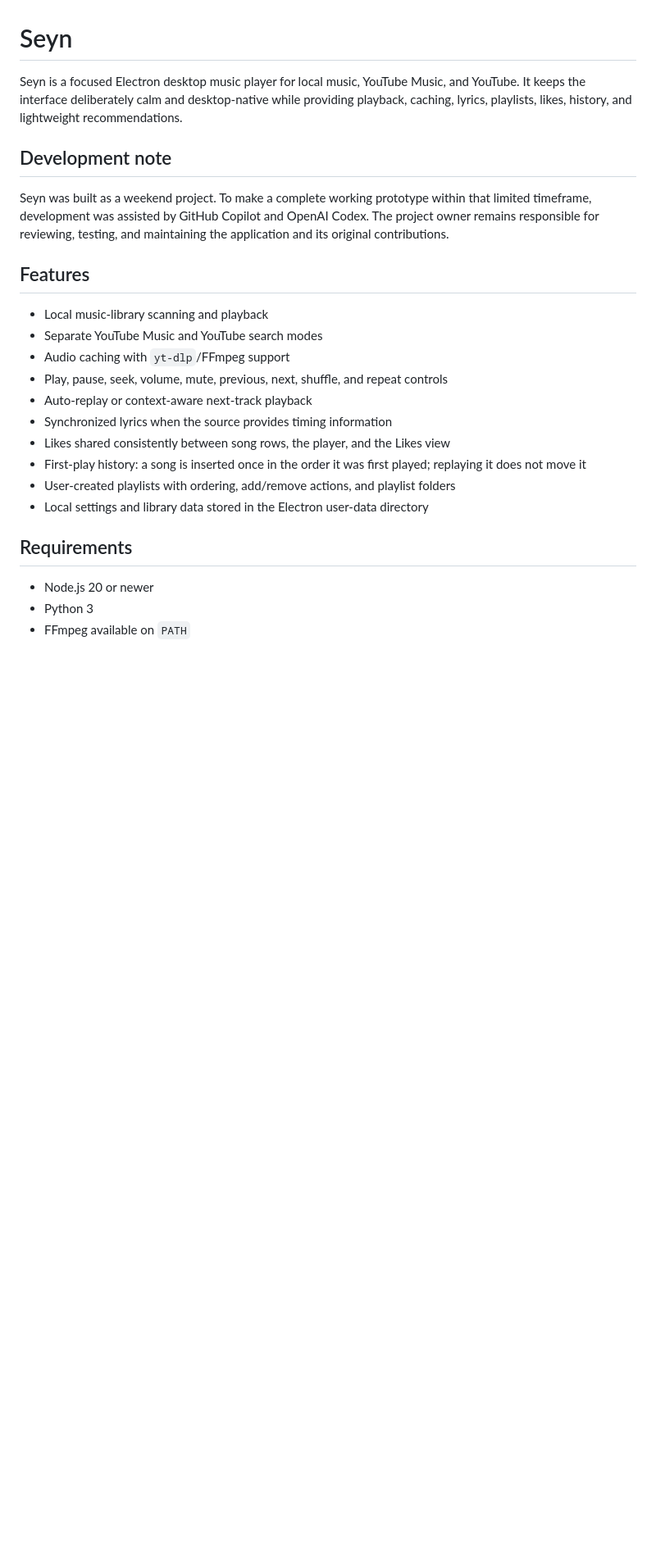
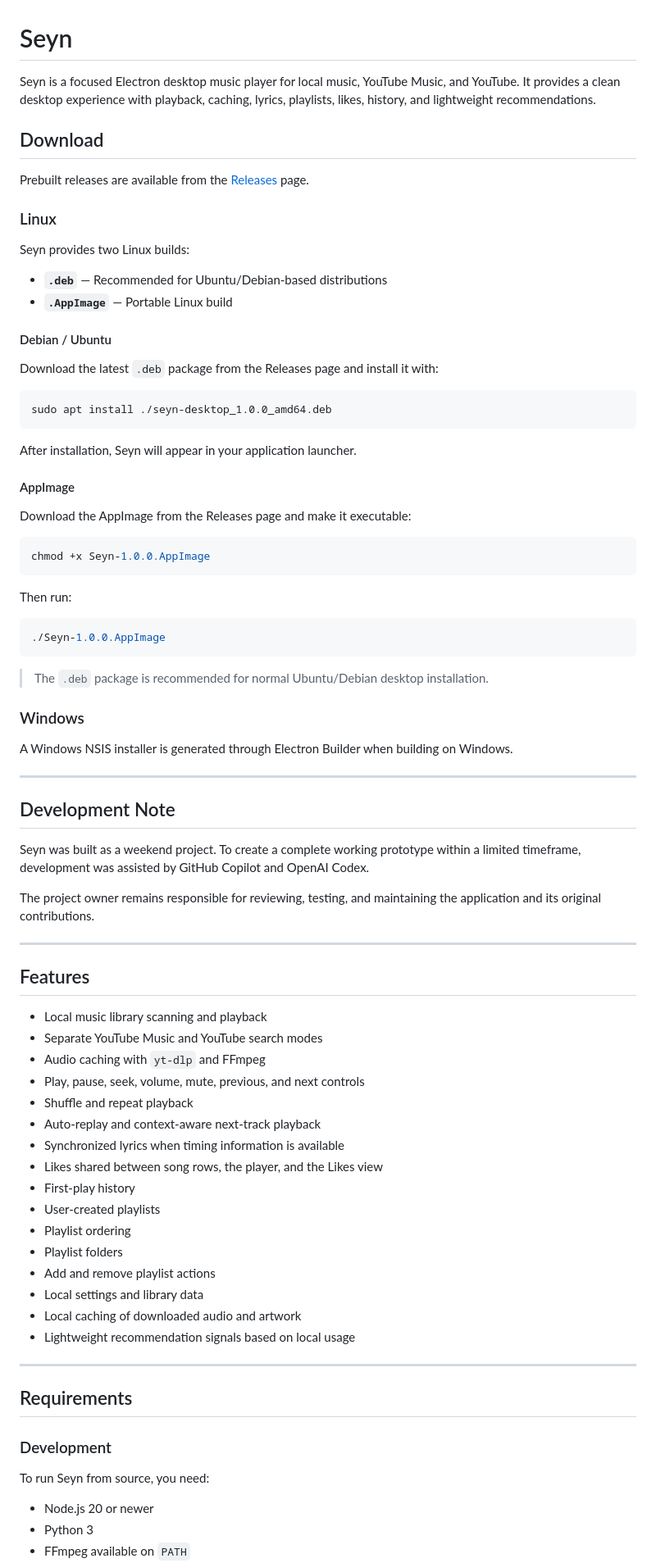
Before and after one commit to AtharvaBarve/seyn, a Markdown page: README.md, the part around one of its changes. Shown at 82% size. GitHub-like rendering; blank space fills up the shorter version.

````diff
--- a/README.md
+++ b/README.md
@@ -1,25 +1,84 @@
 # Seyn
 
-Seyn is a focused Electron desktop music player for local music, YouTube Music, and YouTube. It keeps the interface deliberately calm and desktop-native while providing playback, caching, lyrics, playlists, likes, history, and lightweight recommendations.
+Seyn is a focused Electron desktop music player for local music, YouTube Music, and YouTube. It provides a clean desktop experience with playback, caching, lyrics, playlists, likes, history, and lightweight recommendations.
 
-## Development note
+## Download
 
-Seyn was built as a weekend project. To make a complete working prototype within that limited timeframe, development was assisted by GitHub Copilot and OpenAI Codex. The project owner remains responsible for reviewing, testing, and maintaining the application and its original contributions.
+Prebuilt releases are available from the [Releases](../../releases) page.
+
+### Linux
+
+Seyn provides two Linux builds:
+
+- **`.deb`** — Recommended for Ubuntu/Debian-based distributions
+- **`.AppImage`** — Portable Linux build
+
+#### Debian / Ubuntu
+
+Download the latest `.deb` package from the Releases page and install it with:
+
+```bash
+sudo apt install ./seyn-desktop_1.0.0_amd64.deb
+```
+
+After installation, Seyn will appear in your application launcher.
+
+#### AppImage
+
+Download the AppImage from the Releases page and make it executable:
+
+```bash
+chmod +x Seyn-1.0.0.AppImage
+```
+
+Then run:
+
+```bash
+./Seyn-1.0.0.AppImage
+```
+
+> The `.deb` package is recommended for normal Ubuntu/Debian desktop installation.
+
+### Windows
+
+A Windows NSIS installer is generated through Electron Builder when building on Windows.
+
+---
+
+## Development Note
+
+Seyn was built as a weekend project. To create a complete working prototype within a limited timeframe, development was assisted by GitHub Copilot and OpenAI Codex.
+
+The project owner remains responsible for reviewing, testing, and maintaining the application and its original contributions.
+
+---
 
 ## Features
 
-- Local music-library scanning and playback
+- Local music library scanning and playback
 - Separate YouTube Music and YouTube search modes
-- Audio caching with `yt-dlp`/FFmpeg support
-- Play, pause, seek, volume, mute, previous, next, shuffle, and repeat controls
-- Auto-replay or context-aware next-track playback
-- Synchronized lyrics when the source provides timing information
-- Likes shared consistently between song rows, the player, and the Likes view
-- First-play history: a song is inserted once in the order it was first played; replaying it does not move it
-- User-created playlists with ordering, add/remove actions, and playlist folders
-- Local settings and library data stored in the Electron user-data directory
+- Audio caching with `yt-dlp` and FFmpeg
+- Play, pause, seek, volume, mute, previous, and next controls
+- Shuffle and repeat playback
+- Auto-replay and context-aware next-track playback
+- Synchronized lyrics when timing information is available
+- Likes shared between song rows, the player, and the Likes view
+- First-play history
+- User-created playlists
+- Playlist ordering
+- Playlist folders
+- Add and remove playlist actions
+- Local settings and library data
+- Local caching of downloaded audio and artwork
+- Lightweight recommendation signals based on local usage
+
+---
 
 ## Requirements
+
+### Development
+
+To run Seyn from source, you need:
 
 - Node.js 20 or newer
 - Python 3
````
Also changed, not shown: other parts of README.md (+267 -21 lines).
